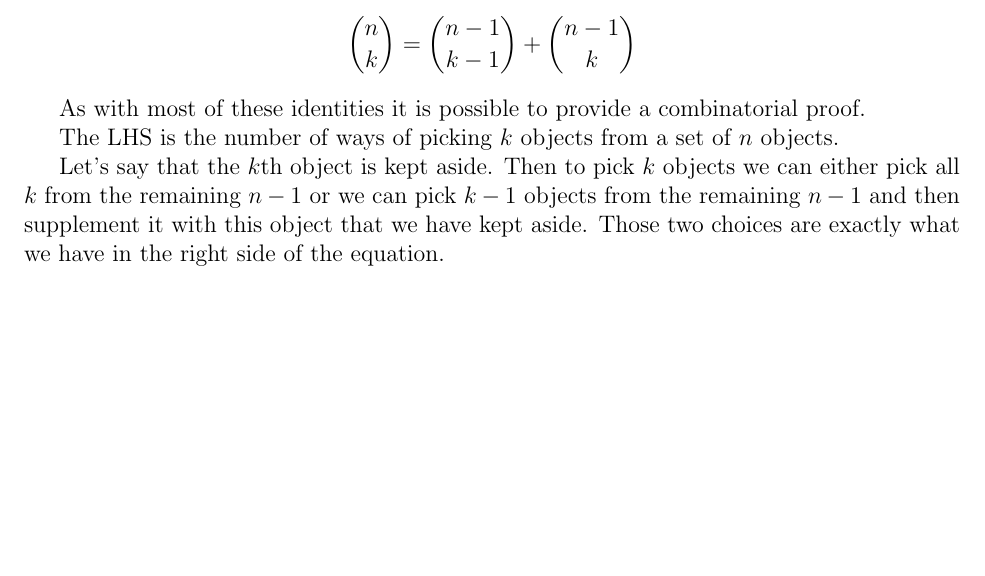
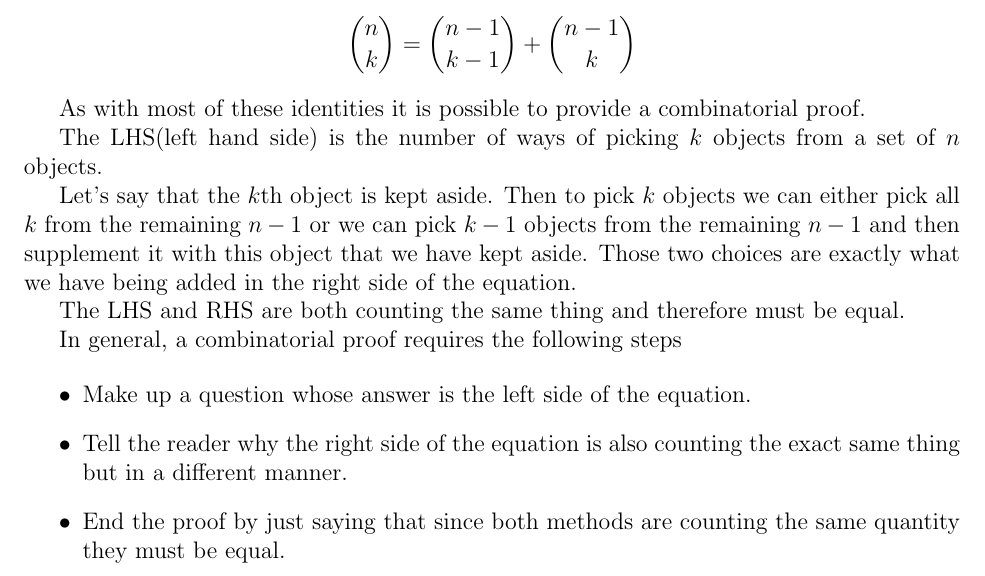
Before and after one commit to abhusnurmath/592Notes, a LaTeX document (6_TrickyCombinatorics.tex): part of page 5 of 5, cut so that both start at the same text, the shorter picture padded with empty space. The pictures show the PDF file 6_TrickyCombinatorics.pdf that the author committed with the source.

Commit message:
explanining to the students what the steps of a combinatorial proof are

```diff
--- a/6_TrickyCombinatorics.tex
+++ b/6_TrickyCombinatorics.tex
@@ -189,8 +189,18 @@ That shows us the following identity
 
 As with most of these identities it is possible to provide a combinatorial proof.
 
-The LHS is the number of ways of picking $k$ objects from a set of $n$ objects.
+The LHS(left hand side) is the number of ways of picking $k$ objects from a set of $n$ objects.
 
-Let's say that the $k$th object is kept aside. Then to pick $k$ objects we can either pick all $k$ from the remaining $n-1$ or we can pick $k-1$ objects from the remaining $n-1$ and then supplement it with this object that we have kept aside. Those two choices are exactly what we have in the right side of the equation.
+Let's say that the $k$th object is kept aside. Then to pick $k$ objects we can either pick all $k$ from the remaining $n-1$ or we can pick $k-1$ objects from the remaining $n-1$ and then supplement it with this object that we have kept aside. Those two choices are exactly what we have being added in the right side of the equation.
+
+The LHS and RHS are both counting the same thing and therefore must be equal.
+
+In general, a combinatorial proof requires the following steps
+
+\begin{itemize}
+\item Make up a question whose answer is the left side of the equation.
+\item Tell the reader why the right side of the equation is also counting the exact same thing but in a different manner.
+\item End the proof by just saying that since both methods are counting the same quantity they must be equal.
+\end{itemize}
 
 \end{document}
```
Also changed, not shown: 6_TrickyCombinatorics.pdf, 6_TrickyCombinatorics.tex (4 more changed lines).
